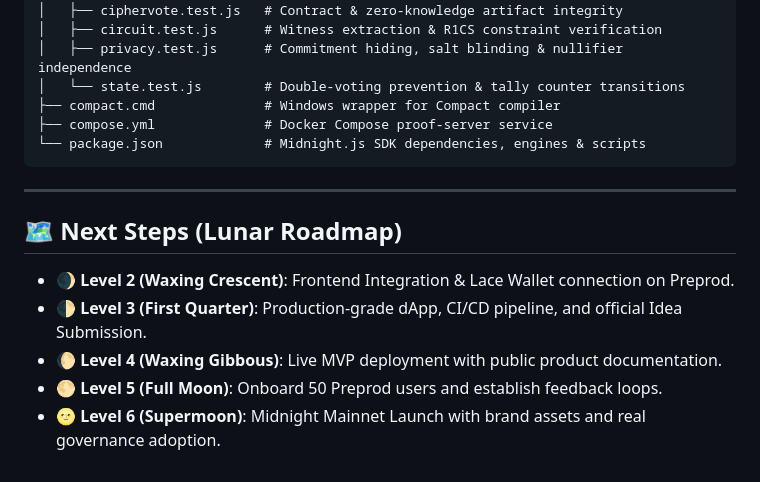
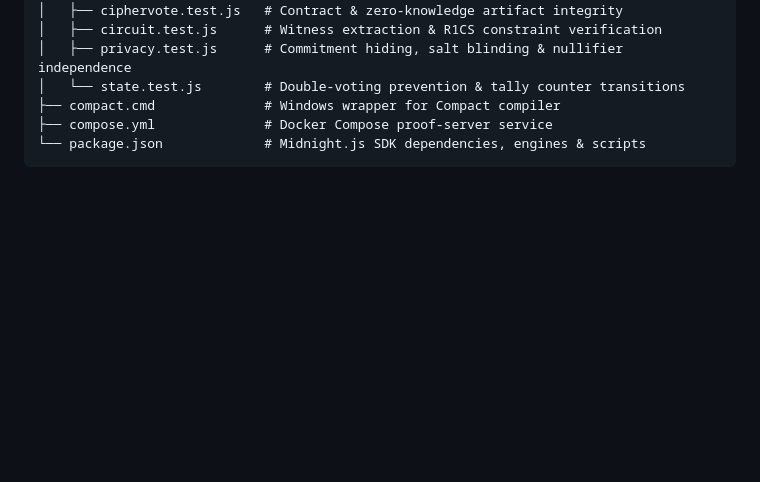
Before and after one commit to bhagatdeeper/ciphervote, a Markdown page: README.md, the part around the change. Drawn GitHub-style; blank space fills up the shorter version.

Commit message:
Remove Lunar Roadmap from README
Removed next steps section from the README.

````diff
--- a/README.md
+++ b/README.md
@@ -336,12 +336,3 @@ Explorer Link    : https://explorer.preprod.midnight.network/contract/027a607828
 ├── compose.yml              # Docker Compose proof-server service
 └── package.json             # Midnight.js SDK dependencies, engines & scripts
 ```
-
----
-
-## 🗺️ Next Steps (Lunar Roadmap)
-- **🌒 Level 2 (Waxing Crescent)**: Frontend Integration & Lace Wallet connection on Preprod.
-- **🌓 Level 3 (First Quarter)**: Production-grade dApp, CI/CD pipeline, and official Idea Submission.
-- **🌔 Level 4 (Waxing Gibbous)**: Live MVP deployment with public product documentation.
-- **🌕 Level 5 (Full Moon)**: Onboard 50 Preprod users and establish feedback loops.
-- **🌝 Level 6 (Supermoon)**: Midnight Mainnet Launch with brand assets and real governance adoption.
````
